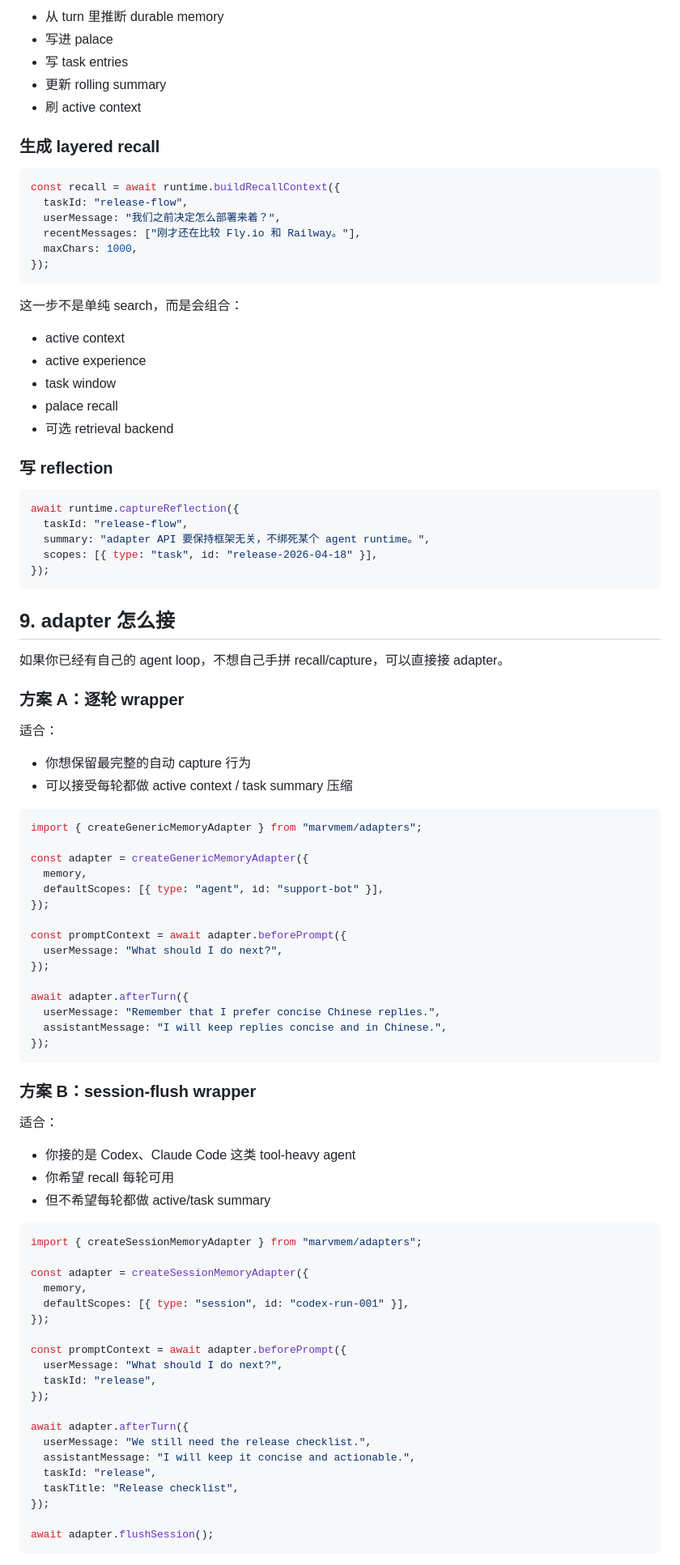
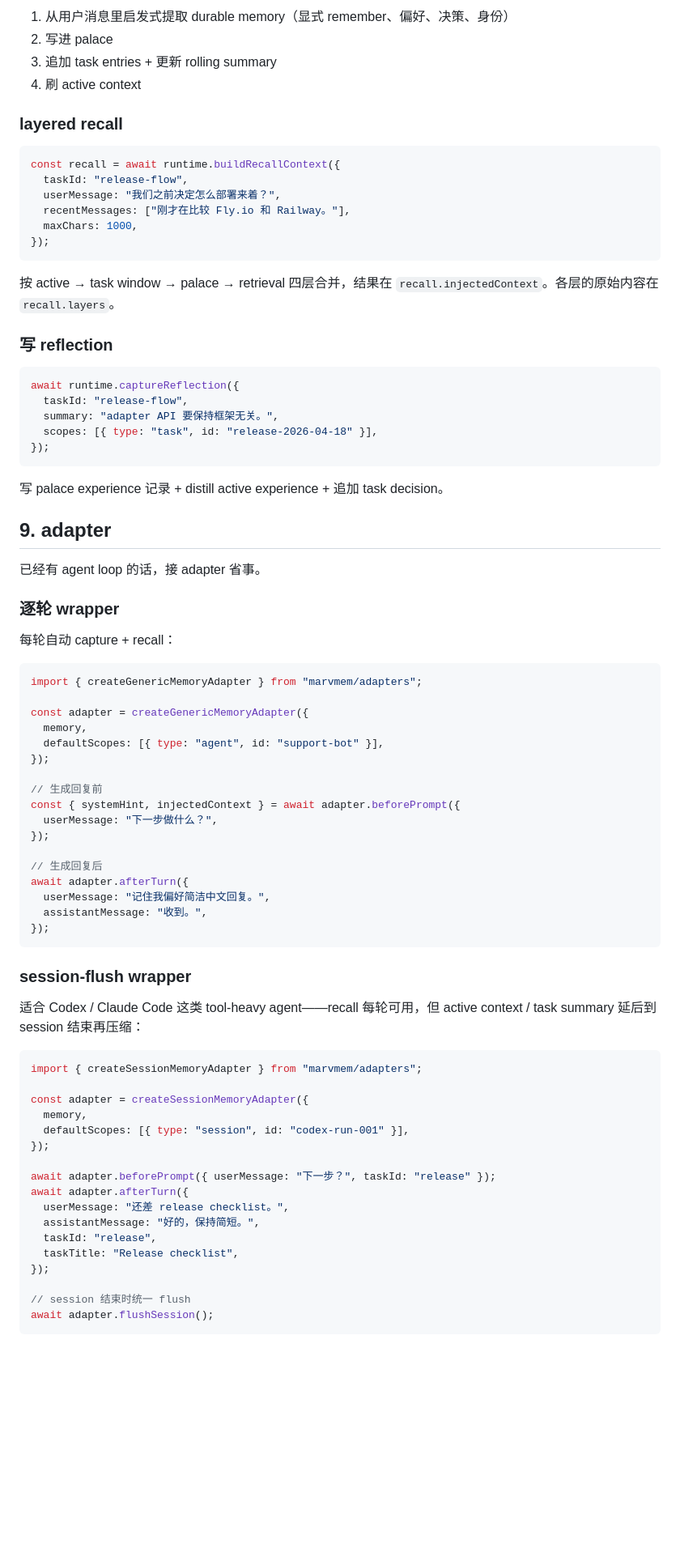
Before and after one commit to daisyluvr42/marvmem, a Markdown page: docs/USAGE.md, the part around one of its changes. Shown at 81% size. Drawn GitHub-style; blank space fills up the shorter version.

````diff
--- a/docs/USAGE.md
+++ b/docs/USAGE.md
@@ -246,49 +189,41 @@ const capture = await runtime.captureTurn({
 
-- 从 turn 里推断 durable memory
-- 写进 palace
-- 写 task entries
-- 更新 rolling summary
-- 刷 active context
+1. 从用户消息里启发式提取 durable memory（显式 remember、偏好、决策、身份）
+2. 写进 palace
+3. 追加 task entries + 更新 rolling summary
+4. 刷 active context
 
-### 生成 layered recall
+### layered recall
 
 ```ts
 const recall = await runtime.buildRecallContext({
   taskId: "release-flow",
   userMessage: "我们之前决定怎么部署来着？",
-  recentMessages: ["刚才还在比较 Fly.io 和 Railway。"],
+  recentMessages: ["刚才在比较 Fly.io 和 Railway。"],
   maxChars: 1000,
 });
 ```
 
-这一步不是单纯 search，而是会组合：
-
-- active context
-- active experience
-- task window
-- palace recall
-- 可选 retrieval backend
+按 active → task window → palace → retrieval 四层合并，结果在 `recall.injectedContext`。各层的原始内容在 `recall.layers`。
 
 ### 写 reflection
 
 ```ts
 await runtime.captureReflection({
   taskId: "release-flow",
-  summary: "adapter API 要保持框架无关，不绑死某个 agent runtime。",
+  summary: "adapter API 要保持框架无关。",
   scopes: [{ type: "task", id: "release-2026-04-18" }],
 });
 ```
 
-## 9. adapter 怎么接
+写 palace experience 记录 + distill active experience + 追加 task decision。
 
-如果你已经有自己的 agent loop，不想自己手拼 recall/capture，可以直接接 adapter。
+## 9. adapter
 
-### 方案 A：逐轮 wrapper
+已经有 agent loop 的话，接 adapter 省事。
 
-适合：
+### 逐轮 wrapper
 
-- 你想保留最完整的自动 capture 行为
-- 可以接受每轮都做 active context / task summary 压缩
+每轮自动 capture + recall：
 
 ```ts
 import { createGenericMemoryAdapter } from "marvmem/adapters";
@@ -298,23 +233,21 @@ const adapter = createGenericMemoryAdapter({
   defaultScopes: [{ type: "agent", id: "support-bot" }],
 });
 
-const promptContext = await adapter.beforePrompt({
-  userMessage: "What should I do next?",
+// 生成回复前
+const { systemHint, injectedContext } = await adapter.beforePrompt({
+  userMessage: "下一步做什么？",
 });
 
+// 生成回复后
 await adapter.afterTurn({
-  userMessage: "Remember that I prefer concise Chinese replies.",
-  assistantMessage: "I will keep replies concise and in Chinese.",
+  userMessage: "记住我偏好简洁中文回复。",
+  assistantMessage: "收到。",
 });
 ```
 
-### 方案 B：session-flush wrapper
+### session-flush wrapper
 
-适合：
-
-- 你接的是 Codex、Claude Code 这类 tool-heavy agent
-- 你希望 recall 每轮可用
-- 但不希望每轮都做 active/task summary
+适合 Codex / Claude Code 这类 tool-heavy agent——recall 每轮可用，但 active context / task summary 延后到 session 结束再压缩：
 
 ```ts
 import { createSessionMemoryAdapter } from "marvmem/adapters";
@@ -324,18 +257,15 @@ const adapter = createSessionMemoryAdapter({
   defaultScopes: [{ type: "session", id: "codex-run-001" }],
 });
 
-const promptContext = await adapter.beforePrompt({
-  userMessage: "What should I do next?",
-  taskId: "release",
-});
-
+await adapter.beforePrompt({ userMessage: "下一步？", taskId: "release" });
 await adapter.afterTurn({
-  userMessage: "We still need the release checklist.",
-  assistantMessage: "I will keep it concise and actionable.",
+  userMessage: "还差 release checklist。",
+  assistantMessage: "好的，保持简短。",
   taskId: "release",
   taskTitle: "Release checklist",
 });
 
+// session 结束时统一 flush
 await adapter.flushSession();
 ```
 
````
Also changed, not shown: other parts of docs/USAGE.md (+137 -277 lines).
